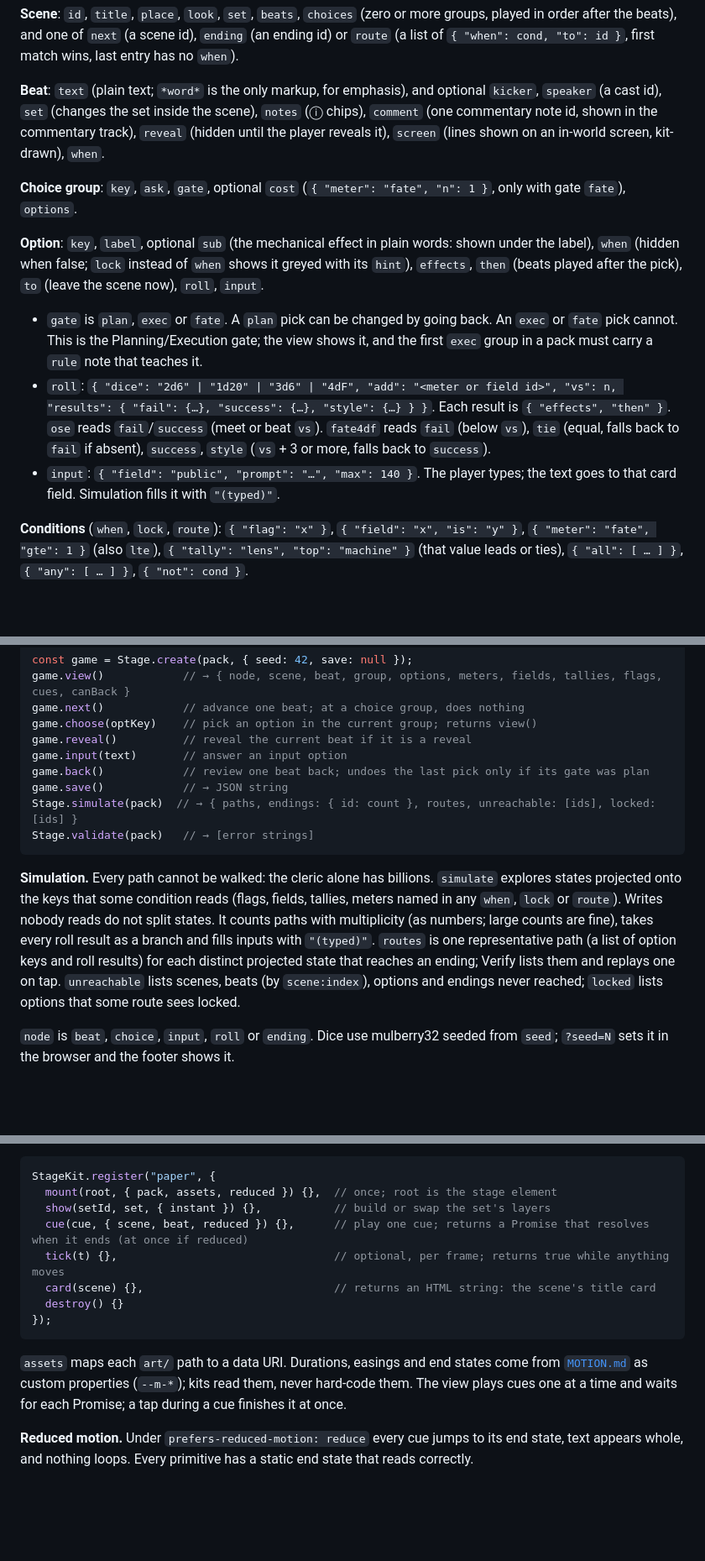
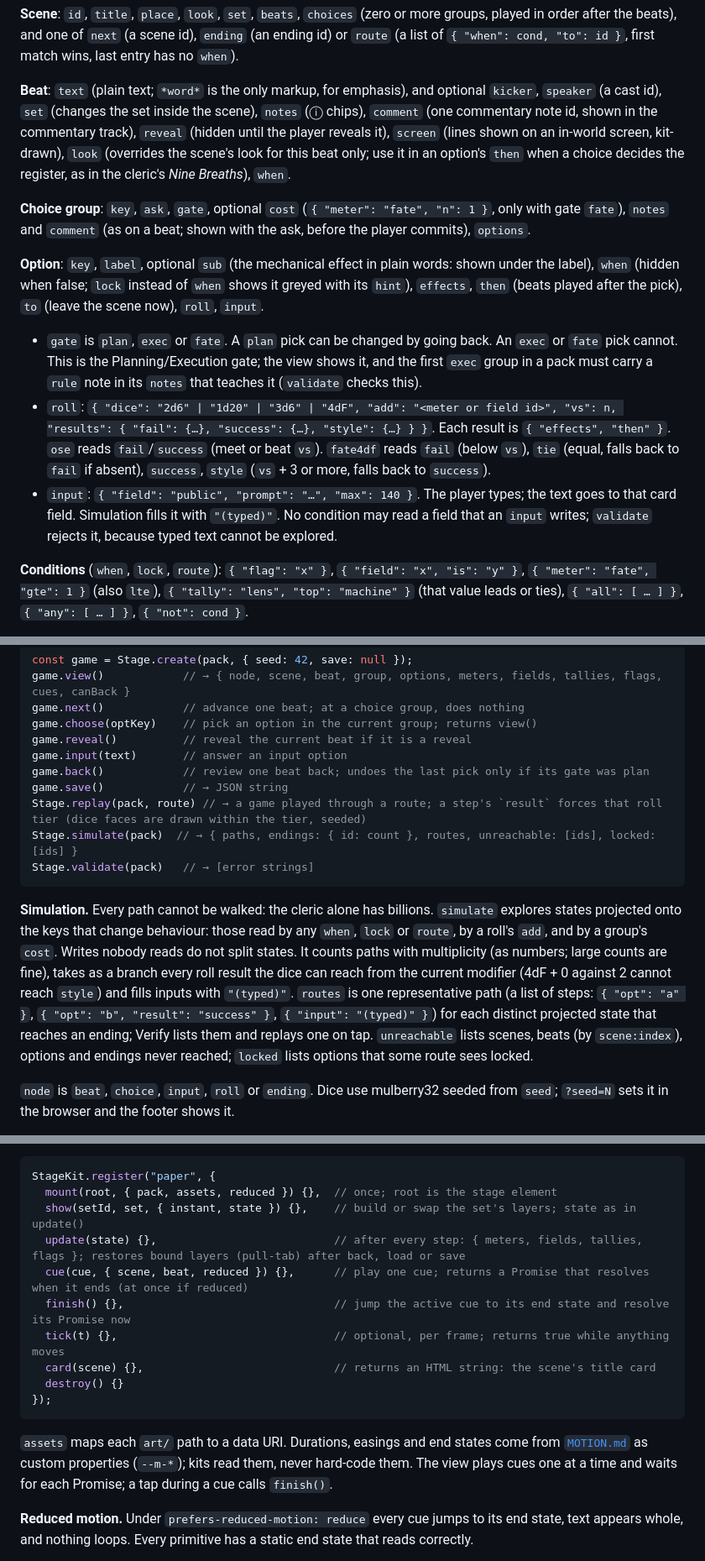
Before and after one commit to norrisaftcc/games-osr-fort-on-lake, a Markdown page: stage/SPEC.md, 3 parts joined by grey strips. Shown at 84% size. Rendered like a GitHub page; blank space fills up the shorter version.

Commit message:
Spec: close the gaps Copilot found in review
Fate starts at 3, as the spine pins. A beat can override the scene's
look, so a choice can decide the register without a scene change.
Choice groups carry notes, so the first Execution group can teach the
gate before the player commits. Simulation reads roll modifiers and
costs, skips roll tiers the dice cannot reach, and records routes that
Stage.replay can play back exactly; validate rejects conditions on
typed text. Kits get update(state) for the Lens pull-tab and finish()
for tap-to-skip, and a tally cue marks a change of reading. Tests play
every route rather than every path.

Co-Authored-By: Claude Opus 5.5 <noreply@anthropic.com>
Claude-Session: https://claude.ai/code/session_01L2A3orGjb6FzifGB4tjhTE

````diff
--- a/stage/SPEC.md
+++ b/stage/SPEC.md
@@ -85,15 +85,15 @@ The HTLL repository vendors `engine/`, `ui/`, `tools/`, `SPEC.md`, `MOTION.md`,
 
 **Scene**: `id`, `title`, `place`, `look`, `set`, `beats`, `choices` (zero or more groups, played in order after the beats), and one of `next` (a scene id), `ending` (an ending id) or `route` (a list of `{ "when": cond, "to": id }`, first match wins, last entry has no `when`).
 
-**Beat**: `text` (plain text; `*word*` is the only markup, for emphasis), and optional `kicker`, `speaker` (a cast id), `set` (changes the set inside the scene), `notes` (ⓘ chips), `comment` (one commentary note id, shown in the commentary track), `reveal` (hidden until the player reveals it), `screen` (lines shown on an in-world screen, kit-drawn), `when`.
+**Beat**: `text` (plain text; `*word*` is the only markup, for emphasis), and optional `kicker`, `speaker` (a cast id), `set` (changes the set inside the scene), `notes` (ⓘ chips), `comment` (one commentary note id, shown in the commentary track), `reveal` (hidden until the player reveals it), `screen` (lines shown on an in-world screen, kit-drawn), `look` (overrides the scene's look for this beat only; use it in an option's `then` when a choice decides the register, as in the cleric's *Nine Breaths*), `when`.
 
-**Choice group**: `key`, `ask`, `gate`, optional `cost` (`{ "meter": "fate", "n": 1 }`, only with gate `fate`), `options`.
+**Choice group**: `key`, `ask`, `gate`, optional `cost` (`{ "meter": "fate", "n": 1 }`, only with gate `fate`), `notes` and `comment` (as on a beat; shown with the ask, before the player commits), `options`.
 
 **Option**: `key`, `label`, optional `sub` (the mechanical effect in plain words: shown under the label), `when` (hidden when false; `lock` instead of `when` shows it greyed with its `hint`), `effects`, `then` (beats played after the pick), `to` (leave the scene now), `roll`, `input`.
 
-- `gate` is `plan`, `exec` or `fate`. A `plan` pick can be changed by going back. An `exec` or `fate` pick cannot. This is the Planning/Execution gate; the view shows it, and the first `exec` group in a pack must carry a `rule` note that teaches it.
+- `gate` is `plan`, `exec` or `fate`. A `plan` pick can be changed by going back. An `exec` or `fate` pick cannot. This is the Planning/Execution gate; the view shows it, and the first `exec` group in a pack must carry a `rule` note in its `notes` that teaches it (`validate` checks this).
 - `roll`: `{ "dice": "2d6" | "1d20" | "3d6" | "4dF", "add": "<meter or field id>", "vs": n, "results": { "fail": {…}, "success": {…}, "style": {…} } }`. Each result is `{ "effects", "then" }`. `ose` reads `fail`/`success` (meet or beat `vs`). `fate4df` reads `fail` (below `vs`), `tie` (equal, falls back to `fail` if absent), `success`, `style` (`vs` + 3 or more, falls back to `success`).
-- `input`: `{ "field": "public", "prompt": "…", "max": 140 }`. The player types; the text goes to that card field. Simulation fills it with `"(typed)"`.
+- `input`: `{ "field": "public", "prompt": "…", "max": 140 }`. The player types; the text goes to that card field. Simulation fills it with `"(typed)"`. No condition may read a field that an `input` writes; `validate` rejects it, because typed text cannot be explored.
 
 **Conditions** (`when`, `lock`, `route`): `{ "flag": "x" }`, `{ "field": "x", "is": "y" }`, `{ "meter": "fate", "gte": 1 }` (also `lte`), `{ "tally": "lens", "top": "machine" }` (that value leads or ties), `{ "all": [ … ] }`, `{ "any": [ … ] }`, `{ "not": cond }`.
 
@@ -142,11 +142,12 @@ game.reveal()          // reveal the current beat if it is a reveal
 game.input(text)       // answer an input option
 game.back()            // review one beat back; undoes the last pick only if its gate was plan
 game.save()            // → JSON string
+Stage.replay(pack, route) // → a game played through a route; a step's `result` forces that roll tier (dice faces are drawn within the tier, seeded)
 Stage.simulate(pack)  // → { paths, endings: { id: count }, routes, unreachable: [ids], locked: [ids] }
 Stage.validate(pack)   // → [error strings]
 ```
 
-**Simulation.** Every path cannot be walked: the cleric alone has billions. `simulate` explores states projected onto the keys that some condition reads (flags, fields, tallies, meters named in any `when`, `lock` or `route`). Writes nobody reads do not split states. It counts paths with multiplicity (as numbers; large counts are fine), takes every roll result as a branch and fills inputs with `"(typed)"`. `routes` is one representative path (a list of option keys and roll results) for each distinct projected state that reaches an ending; Verify lists them and replays one on tap. `unreachable` lists scenes, beats (by `scene:index`), options and endings never reached; `locked` lists options that some route sees locked.
+**Simulation.** Every path cannot be walked: the cleric alone has billions. `simulate` explores states projected onto the keys that change behaviour: those read by any `when`, `lock` or `route`, by a roll's `add`, and by a group's `cost`. Writes nobody reads do not split states. It counts paths with multiplicity (as numbers; large counts are fine), takes as a branch every roll result the dice can reach from the current modifier (4dF + 0 against 2 cannot reach `style`) and fills inputs with `"(typed)"`. `routes` is one representative path (a list of steps: `{ "opt": "a" }`, `{ "opt": "b", "result": "success" }`, `{ "input": "(typed)" }`) for each distinct projected state that reaches an ending; Verify lists them and replays one on tap. `unreachable` lists scenes, beats (by `scene:index`), options and endings never reached; `locked` lists options that some route sees locked.
 
 `node` is `beat`, `choice`, `input`, `roll` or `ending`. Dice use mulberry32 seeded from `seed`; `?seed=N` sets it in the browser and the footer shows it.
 
@@ -189,15 +191,17 @@ Stage.validate(pack)   // → [error strings]
 ```js
 StageKit.register("paper", {
   mount(root, { pack, assets, reduced }) {},  // once; root is the stage element
-  show(setId, set, { instant }) {},           // build or swap the set's layers
+  show(setId, set, { instant, state }) {},    // build or swap the set's layers; state as in update()
+  update(state) {},                           // after every step: { meters, fields, tallies, flags }; restores bound layers (pull-tab) after back, load or save
   cue(cue, { scene, beat, reduced }) {},      // play one cue; returns a Promise that resolves when it ends (at once if reduced)
+  finish() {},                                // jump the active cue to its end state and resolve its Promise now
   tick(t) {},                                 // optional, per frame; returns true while anything moves
   card(scene) {},                             // returns an HTML string: the scene's title card
   destroy() {}
 });
 ```
 
-`assets` maps each `art/` path to a data URI. Durations, easings and end states come from [`MOTION.md`](MOTION.md) as custom properties (`--m-*`); kits read them, never hard-code them. The view plays cues one at a time and waits for each Promise; a tap during a cue finishes it at once.
+`assets` maps each `art/` path to a data URI. Durations, easings and end states come from [`MOTION.md`](MOTION.md) as custom properties (`--m-*`); kits read them, never hard-code them. The view plays cues one at a time and waits for each Promise; a tap during a cue calls `finish()`.
 
 **Reduced motion.** Under `prefers-reduced-motion: reduce` every cue jumps to its end state, text appears whole, and nothing loops. Every primitive has a static end state that reads correctly.
 
````
Also changed, not shown: other parts of stage/SPEC.md (+4 -3 lines), stage/PLAN.md (+2 -1 lines).
